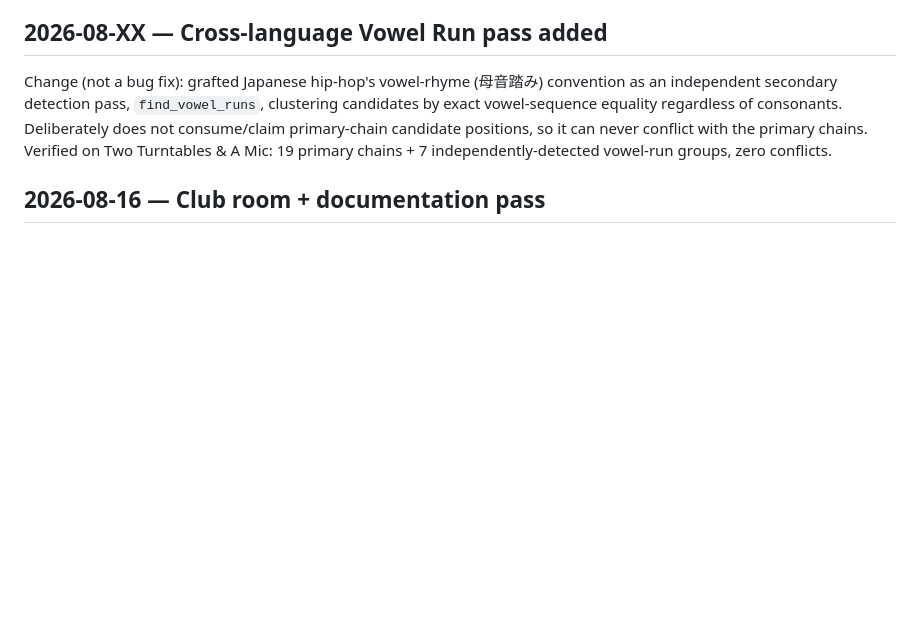
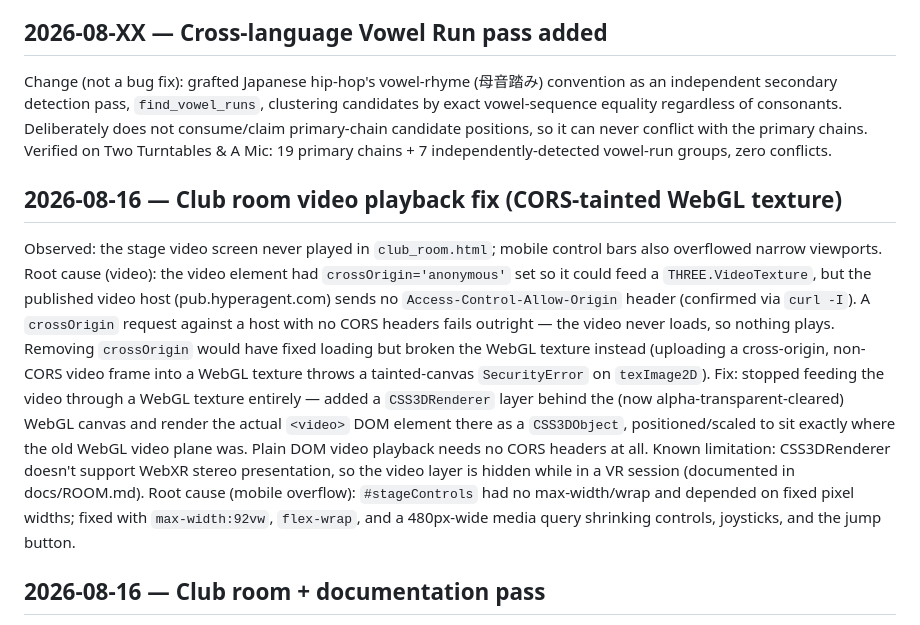
Before and after one commit to Archemidas/flowchart-studio, a Markdown page: docs/LEARNING_LOG.md, the part around the change. Rendered like a GitHub page; blank space fills up the shorter version.

Commit message:
Log video-playback CORS fix and mobile overflow fix in the learning log

```diff
--- a/docs/LEARNING_LOG.md
+++ b/docs/LEARNING_LOG.md
@@ -88,6 +88,28 @@ positions, so it can never conflict with the primary chains. Verified on
 Two Turntables & A Mic: 19 primary chains + 7 independently-detected
 vowel-run groups, zero conflicts.
 
+## 2026-08-16 — Club room video playback fix (CORS-tainted WebGL texture)
+Observed: the stage video screen never played in `club_room.html`; mobile
+control bars also overflowed narrow viewports. Root cause (video): the
+video element had `crossOrigin='anonymous'` set so it could feed a
+`THREE.VideoTexture`, but the published video host (pub.hyperagent.com)
+sends no `Access-Control-Allow-Origin` header (confirmed via `curl -I`).
+A `crossOrigin` request against a host with no CORS headers fails outright
+— the video never loads, so nothing plays. Removing `crossOrigin` would
+have fixed loading but broken the WebGL texture instead (uploading a
+cross-origin, non-CORS video frame into a WebGL texture throws a
+tainted-canvas `SecurityError` on `texImage2D`). Fix: stopped feeding the
+video through a WebGL texture entirely — added a `CSS3DRenderer` layer
+behind the (now alpha-transparent-cleared) WebGL canvas and render the
+actual `<video>` DOM element there as a `CSS3DObject`, positioned/scaled
+to sit exactly where the old WebGL video plane was. Plain DOM video
+playback needs no CORS headers at all. Known limitation: CSS3DRenderer
+doesn't support WebXR stereo presentation, so the video layer is hidden
+while in a VR session (documented in docs/ROOM.md). Root cause (mobile
+overflow): `#stageControls` had no max-width/wrap and depended on
+fixed pixel widths; fixed with `max-width:92vw`, `flex-wrap`, and a
+480px-wide media query shrinking controls, joysticks, and the jump button.
+
 ## 2026-08-16 — Club room + documentation pass
 Change: built `club_room.html` (90s club aesthetic, WASD/touch/VR
 movement, jump physics on a raised stage platform, proximity-triggered
```
